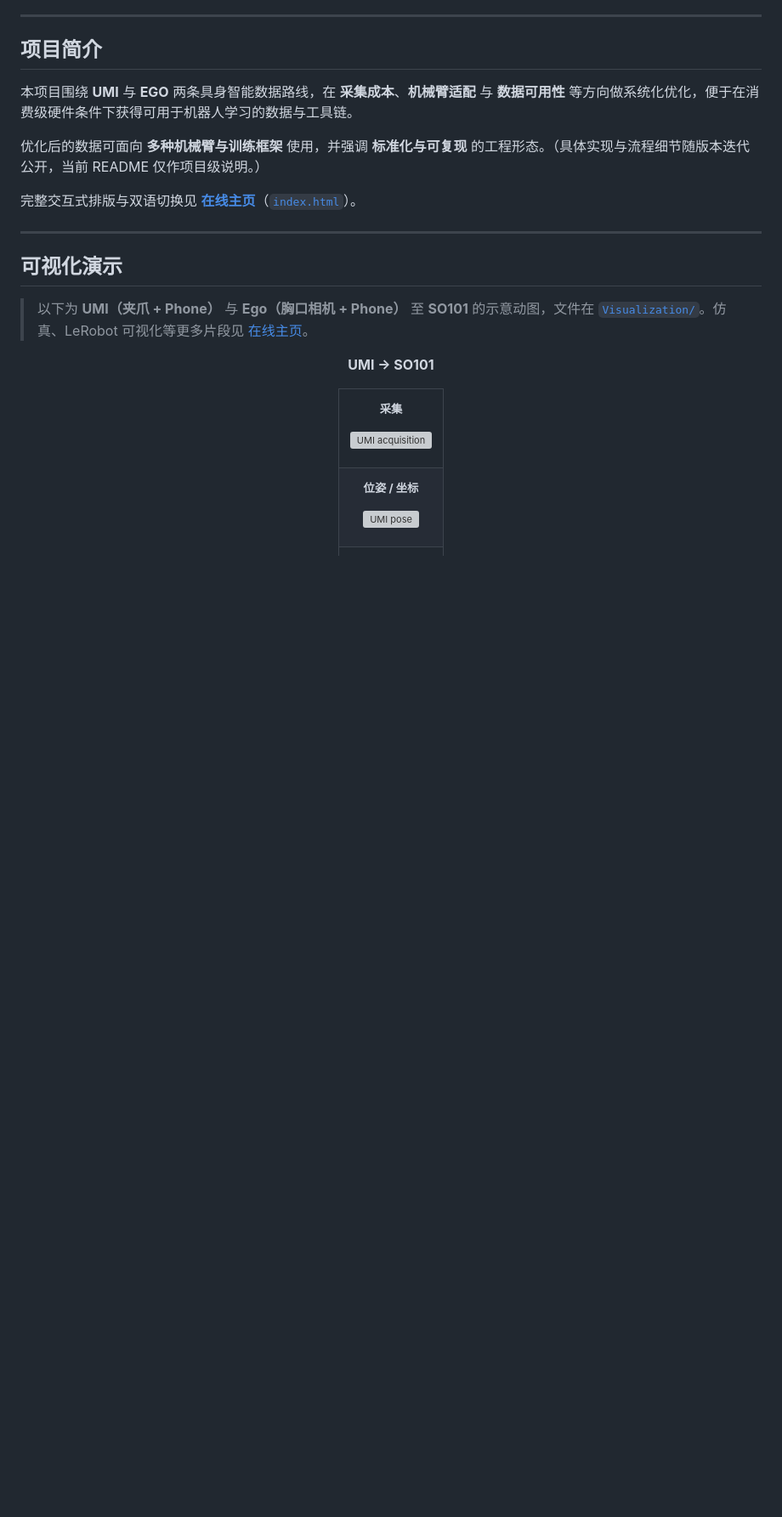
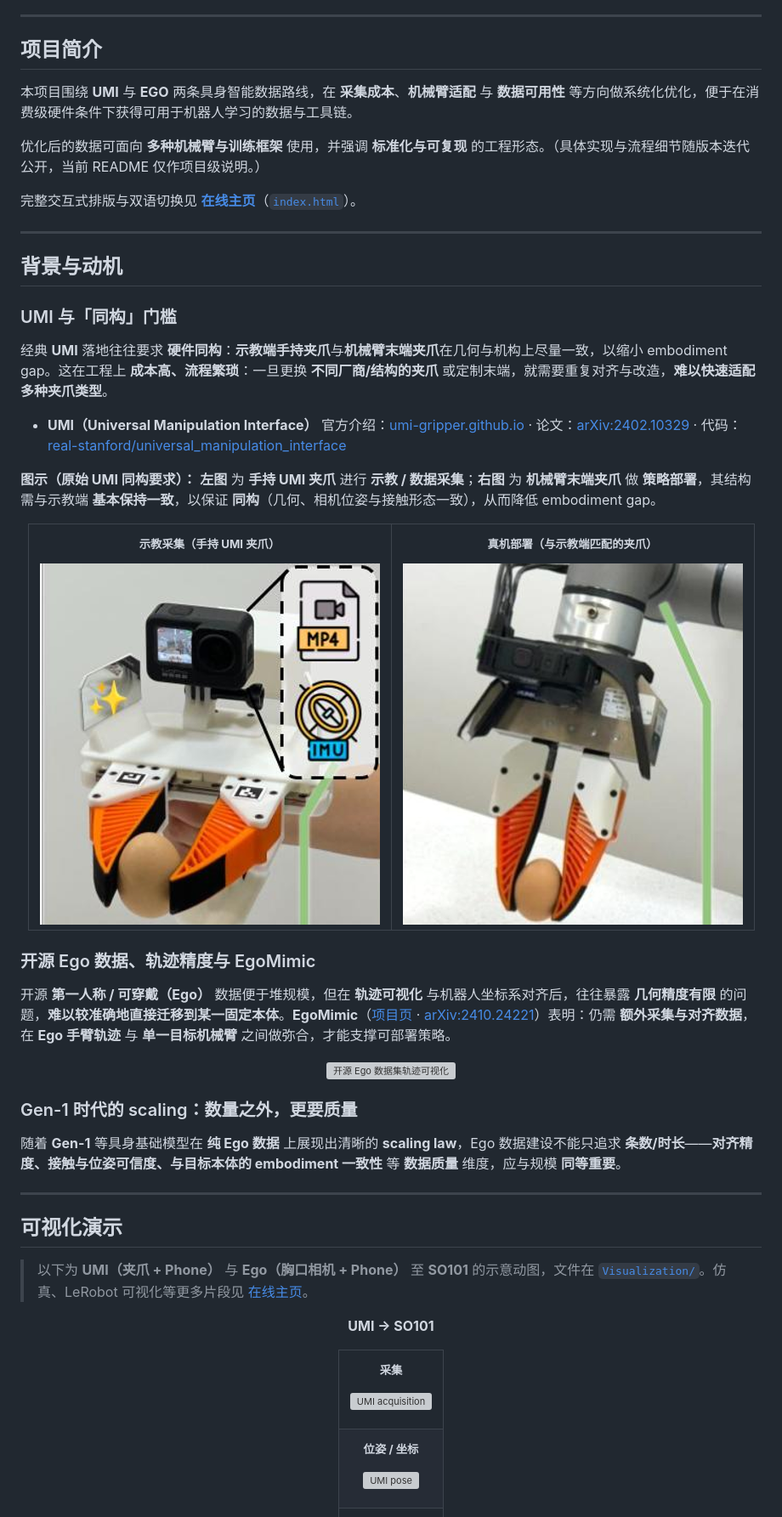
Before and after one commit to Joeland4/EasyUMI-Ego, a Markdown page: README.zh-CN.md, the part around one of its changes. Shown at 85% size. GitHub-like rendering; blank space fills up the shorter version; grey boxes are pictures that could not be loaded.

```diff
--- a/README.zh-CN.md
+++ b/README.zh-CN.md
@@ -27,6 +28,49 @@
 优化后的数据可面向 **多种机械臂与训练框架** 使用，并强调 **标准化与可复现** 的工程形态。（具体实现与流程细节随版本迭代公开，当前 README 仅作项目级说明。）
 
 完整交互式排版与双语切换见 **[在线主页](https://joeland4.github.io/EasyUMI-Ego/)**（[`index.html`](./index.html)）。
+
+---
+
+## 背景与动机
+
+### UMI 与「同构」门槛
+
+经典 **UMI** 落地往往要求 **硬件同构**：**示教端手持夹爪**与**机械臂末端夹爪**在几何与机构上尽量一致，以缩小 embodiment gap。这在工程上 **成本高、流程繁琐**：一旦更换 **不同厂商/结构的夹爪** 或定制末端，就需要重复对齐与改造，**难以快速适配多种夹爪类型**。
+
+- **UMI（Universal Manipulation Interface）** 官方介绍：[umi-gripper.github.io](https://umi-gripper.github.io/) · 论文：[arXiv:2402.10329](https://arxiv.org/abs/2402.10329) · 代码：[real-stanford/universal_manipulation_interface](https://github.com/real-stanford/universal_manipulation_interface)
+
+**图示（原始 UMI 同构要求）：** **左图** 为 **手持 UMI 夹爪** 进行 **示教 / 数据采集**；**右图** 为 **机械臂末端夹爪** 做 **策略部署**，其结构需与示教端 **基本保持一致**，以保证 **同构**（几何、相机位姿与接触形态一致），从而降低 embodiment gap。
+
+<div align="center">
+<table style="width:100%;max-width:760px;margin:12px auto;border-collapse:separate;border-spacing:14px;table-layout:fixed;">
+  <tbody>
+    <tr>
+      <td align="center" valign="top" style="width:50%;padding:0;">
+        <p align="center" style="margin:0 0 8px 0;"><sub><b>示教采集（手持 UMI 夹爪）</b></sub></p>
+        <img src="./Visualization/left.png" alt="手持 UMI 夹爪数据采集" style="width:100%;max-width:360px;display:block;margin:0 auto;border-radius:8px;border:1px solid #e0e0e0;box-sizing:border-box;"/>
+      </td>
+      <td align="center" valign="top" style="width:50%;padding:0;">
+        <p align="center" style="margin:0 0 8px 0;"><sub><b>真机部署（与示教端匹配的夹爪）</b></sub></p>
+        <img src="./Visualization/right.png" alt="与 UMI 示教同构的机械臂夹爪" style="width:100%;max-width:360px;display:block;margin:0 auto;border-radius:8px;border:1px solid #e0e0e0;box-sizing:border-box;"/>
+      </td>
+    </tr>
+  </tbody>
+</table>
+</div>
+
+### 开源 Ego 数据、轨迹精度与 EgoMimic
+
+开源 **第一人称 / 可穿戴（Ego）** 数据便于堆规模，但在 **轨迹可视化** 与机器人坐标系对齐后，往往暴露 **几何精度有限** 的问题，**难以较准确地直接迁移到某一固定本体**。**EgoMimic**（[项目页](https://egomimic.github.io/) · [arXiv:2410.24221](https://arxiv.org/abs/2410.24221)）表明：仍需 **额外采集与对齐数据**，在 **Ego 手臂轨迹** 与 **单一目标机械臂** 之间做弥合，才能支撑可部署策略。
+
+<div align="center">
+<p align="center" style="max-width:560px;margin:12px auto 0;">
+  <img src="./Visualization/ego_opensource_trajectory_viz.png" alt="开源 Ego 数据集轨迹可视化" style="width:100%;max-width:560px;display:block;border-radius:8px;border:1px solid #e0e0e0;box-sizing:border-box;"/>
+</p>
+</div>
+
+### Gen-1 时代的 scaling：数量之外，更要质量
+
+随着 **Gen-1** 等具身基础模型在 **纯 Ego 数据** 上展现出清晰的 **scaling law**，Ego 数据建设不能只追求 **条数/时长**——**对齐精度、接触与位姿可信度、与目标本体的 embodiment 一致性** 等 **数据质量** 维度，应与规模 **同等重要**。
 
 ---
 
```
Also changed, not shown: other parts of README.zh-CN.md (+1 -0 lines).
